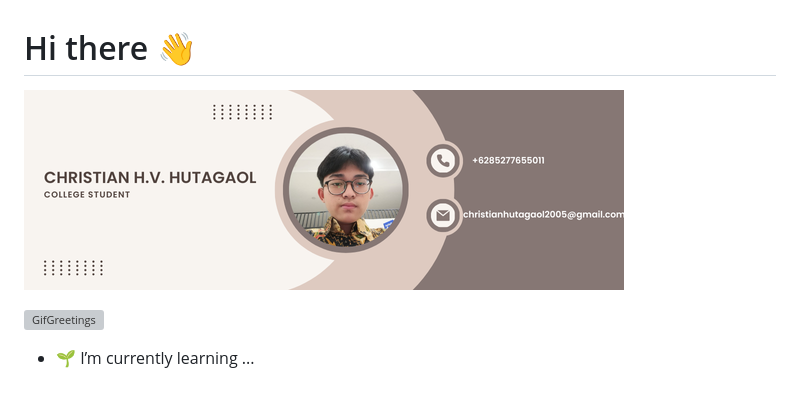
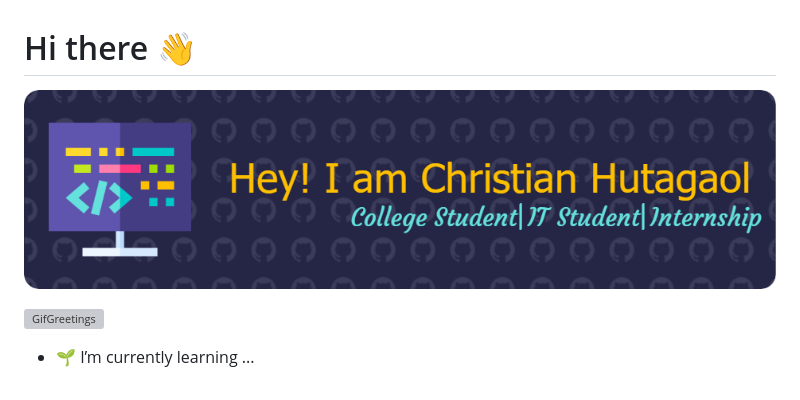
Before and after one commit to ChristianHutagaol/ChristianHutagaol, a Markdown page: README.md, the part around the change. GitHub-like rendering; pictures changed too: img/Banner.png (added); grey boxes are pictures that could not be loaded.

Commit message:
Add banner

```diff
--- a/README.md
+++ b/README.md
@@ -1,7 +1,7 @@
 # Hi there 👋
 
 
-![ChristianHutagaol](img/Me.png)
+![ChristianHutagaol](img/Banner.png)
 
 ![GifGreetings](https://media4.giphy.com/media/v1.Y2lkPTc5MGI3NjExNWl5bjRtb203Ymdlanp0Zjc3YmkyNTI4bWhqeTZsd2d2YTVpZGR1cyZlcD12MV9pbnRlcm5hbF9naWZfYnlfaWQmY3Q9Zw/rFfmUWVMOyKVG/giphy.gif)
 
```
